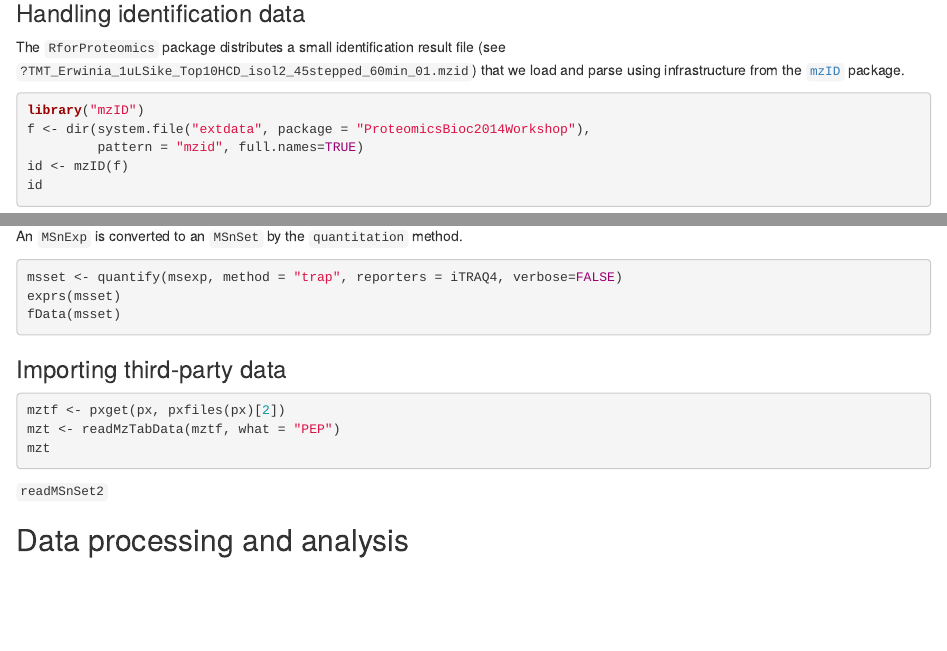
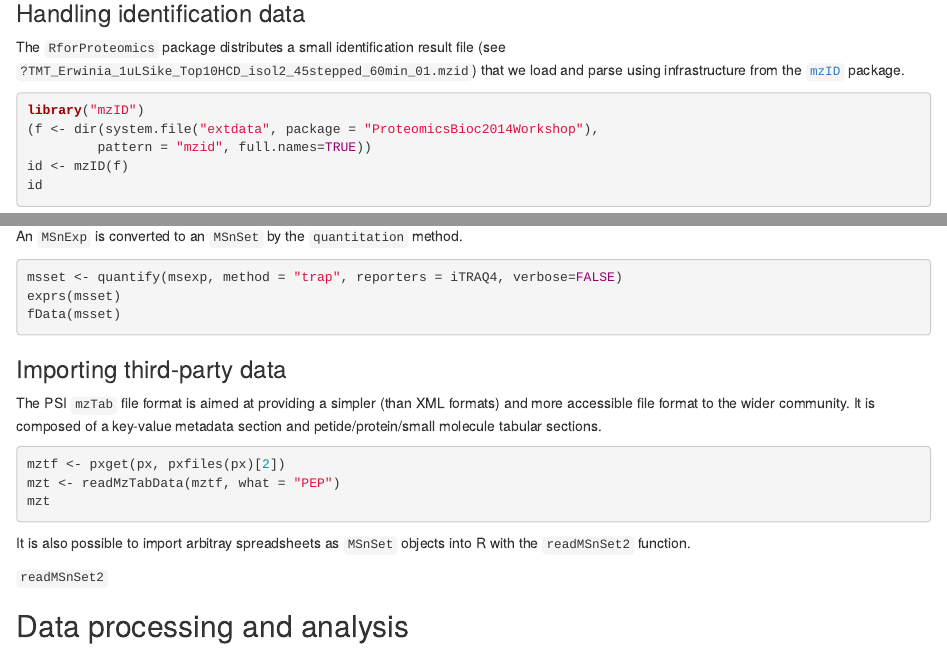
Before and after one commit to lgatto/ProteomicsBioc2014Workshop, an R Markdown document (vignettes/Bioc2014.Rmd): the page in a window 1100 px wide, from 1380 px down, and a second part further down, joined at a grey line. Rendered offline with R 4.5, knitr and Pandoc, with nearby package versions; the code chunks are not run, so their results and figures are left out.

Commit message:
a bit more

````diff
--- a/vignettes/Bioc2014.Rmd
+++ b/vignettes/Bioc2014.Rmd
@@ -281,11 +281,19 @@ fData(msset)
 
 ### Importing third-party data
 
+The PSI `mzTab` file format is aimed at providing a simpler (than XML
+formats) and more accessible file format to the wider community. It is
+composed of a key-value metadata section and petide/protein/small
+molecule tabular sections.
+
 ```{r, mztab}
 mztf <- pxget(px, pxfiles(px)[2])
 mzt <- readMzTabData(mztf, what = "PEP")
 mzt
 ```
+
+It is also possible to import arbitray spreadsheets as `MSnSet`
+objects into R with the `readMSnSet2` function.
 
 `readMSnSet2`
 
````
Also changed, not shown: vignettes/Bioc2014.Rmd (4 more changed lines).
